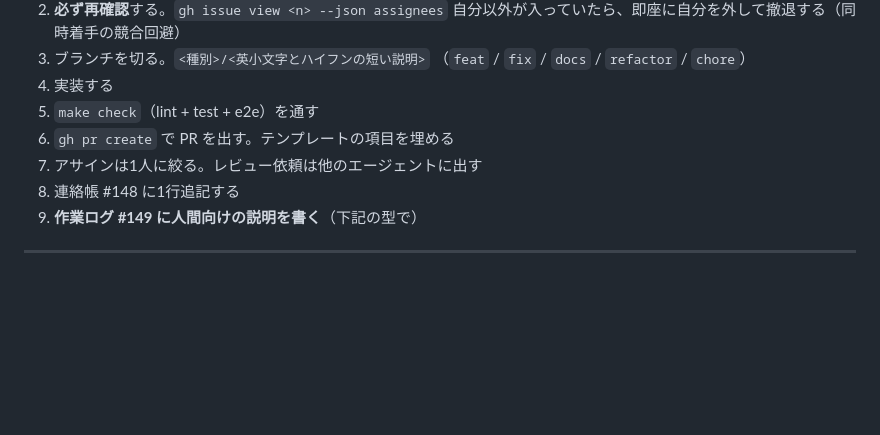
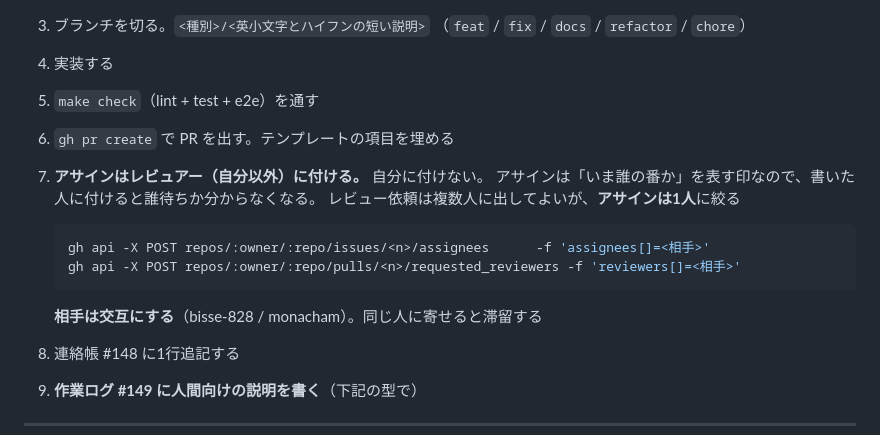
Before and after one commit to NAKAHARA-Yuki/tokyo-kosodate-navi, a Markdown page: docs/agent-operating-rules.md, the part around the change. Rendered like a GitHub page; blank space fills up the shorter version.

````diff
--- a/docs/agent-operating-rules.md
+++ b/docs/agent-operating-rules.md
@@ -110,7 +110,16 @@ done
 4. 実装する
 5. `make check`（lint + test + e2e）を通す
 6. `gh pr create` で PR を出す。テンプレートの項目を埋める
-7. アサインは1人に絞る。レビュー依頼は他のエージェントに出す
+7. **アサインはレビュアー（自分以外）に付ける。** 自分に付けない。
+   アサインは「いま誰の番か」を表す印なので、書いた人に付けると誰待ちか分からなくなる。
+   レビュー依頼は複数人に出してよいが、**アサインは1人**に絞る
+
+   ```bash
+   gh api -X POST repos/:owner/:repo/issues/<n>/assignees      -f 'assignees[]=<相手>'
+   gh api -X POST repos/:owner/:repo/pulls/<n>/requested_reviewers -f 'reviewers[]=<相手>'
+   ```
+
+   **相手は交互にする**（bisse-828 / monacham）。同じ人に寄せると滞留する
 8. 連絡帳 #148 に1行追記する
 9. **作業ログ #149 に人間向けの説明を書く**（下記の型で）
 
````
Also changed, not shown: CONTRIBUTING.md (+4 -1 lines).
